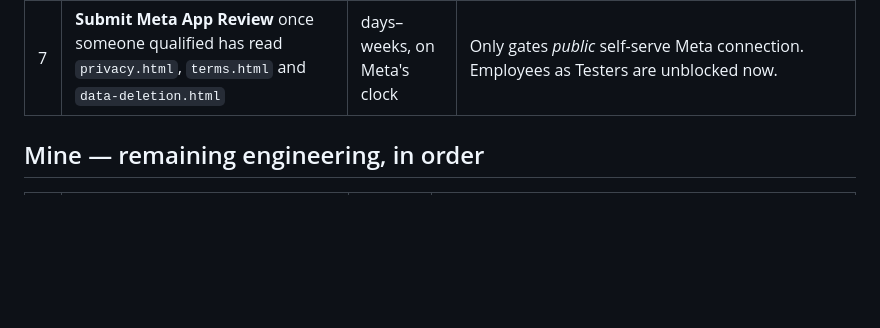
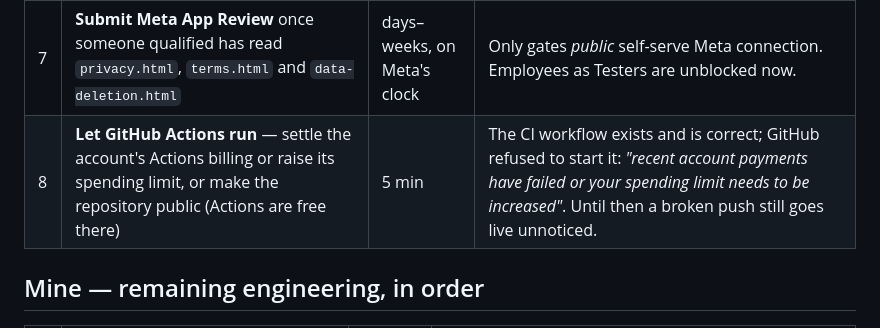
Before and after one commit to yousuftalukder/leadgen-backend, a Markdown page: docs/GO-LIVE.md, the part around the change. Rendered like a GitHub page; blank space fills up the shorter version.

Commit message:
GO-LIVE: GitHub refused to start CI on billing; that is the owner's to settle
The workflow is correct. The run was not started because the account's
Actions payments failed or its spending limit is reached. A private
repository pays for minutes; a public one runs free. Either is the
owner's call, so it is on their list with the others.

Co-Authored-By: Claude Fable 5.1 <noreply@anthropic.com>

```diff
--- a/docs/GO-LIVE.md
+++ b/docs/GO-LIVE.md
@@ -15,6 +15,7 @@ how long it takes.
 | 5 | **Fund an Apify key and run each engine once** against a real account | 1 hour | The six rows marked *built, never exercised*: the engines themselves. They spend credit, so no test starts one. |
 | 6 | **Decide on lead-list resale packaging** — it is a legal call (Meta ToS, GDPR/CCPA; `leads` holds email, phone, WhatsApp) | your call | Then about half a day to build the packaging and export. The internal list is complete. |
 | 7 | **Submit Meta App Review** once someone qualified has read `privacy.html`, `terms.html` and `data-deletion.html` | days–weeks, on Meta's clock | Only gates *public* self-serve Meta connection. Employees as Testers are unblocked now. |
+| 8 | **Let GitHub Actions run** — settle the account's Actions billing or raise its spending limit, or make the repository public (Actions are free there) | 5 min | The CI workflow exists and is correct; GitHub refused to start it: *"recent account payments have failed or your spending limit needs to be increased"*. Until then a broken push still goes live unnoticed. |
 
 ## Mine — remaining engineering, in order
 
```
